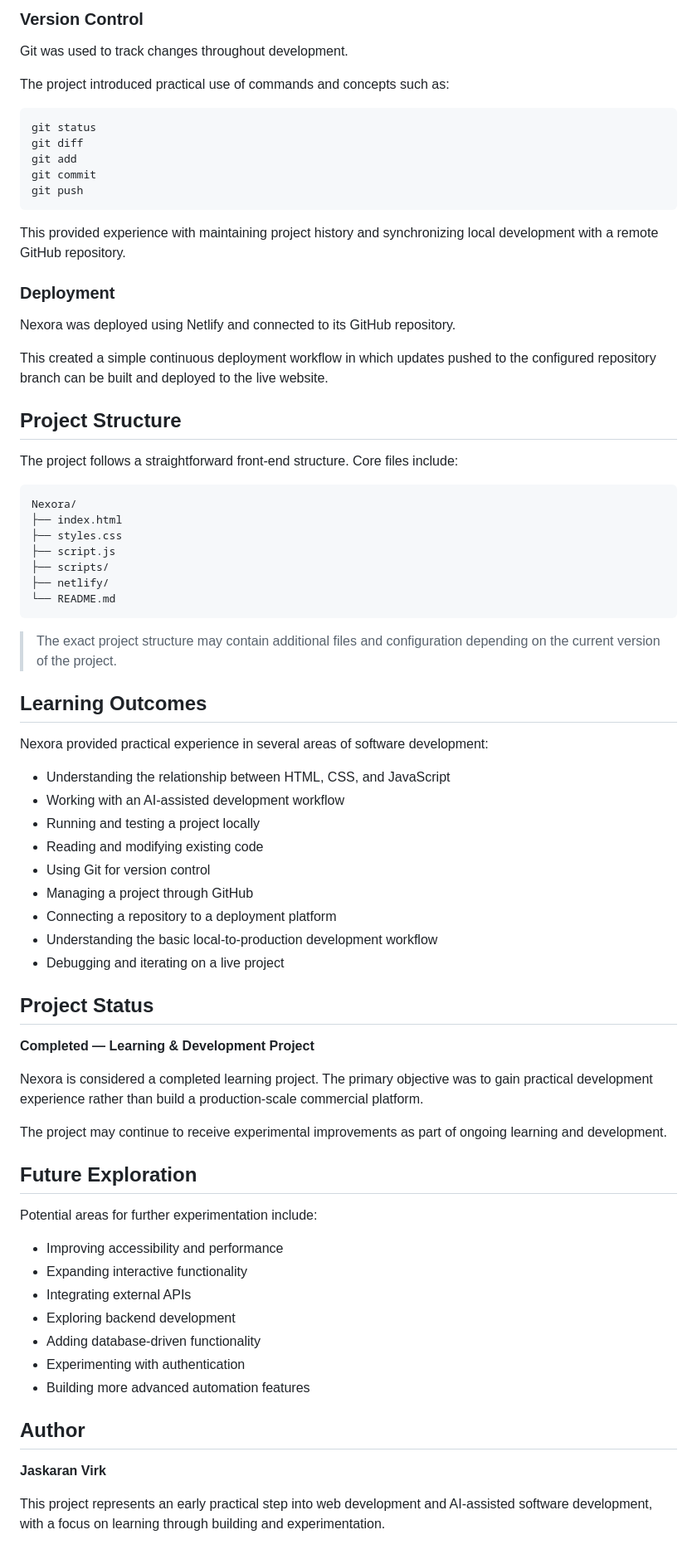
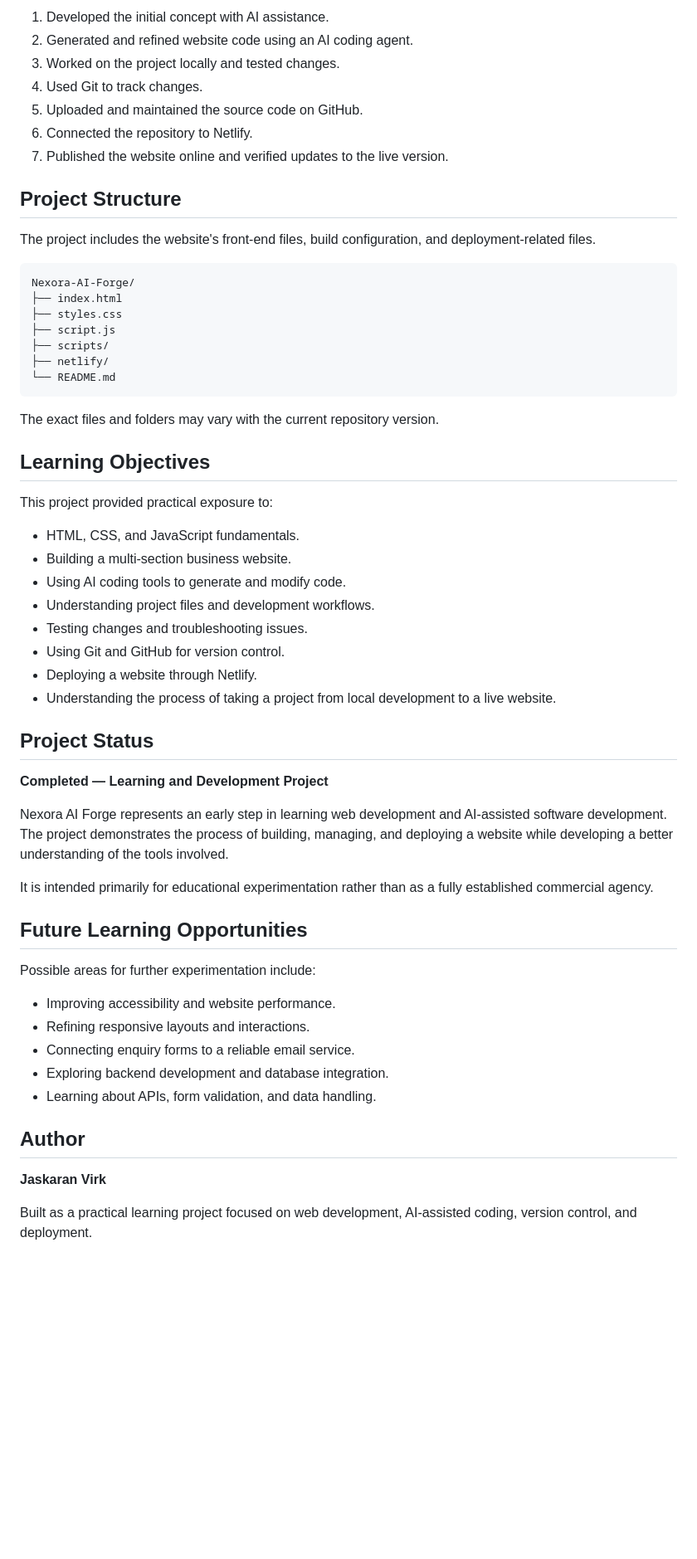
Before and after one commit to virk-jaskaran2009/Nexora, a Markdown page: README.md, the part around one of its changes. Shown at 83% size. GitHub-like rendering; blank space fills up the shorter version.

````diff
--- a/README.md
+++ b/README.md
@@ -98,31 +82,17 @@ An important part of the project was learning how to work with AI as a developme
-### Version Control
-
-Git was used to track changes throughout development.
-
-The project introduced practical use of commands and concepts such as:
-
-```bash
-git status
-git diff
-git add
-git commit
-git push
-```
-
-This provided experience with maintaining project history and synchronizing local development with a remote GitHub repository.
-
-### Deployment
-
-Nexora was deployed using Netlify and connected to its GitHub repository.
-
-This created a simple continuous deployment workflow in which updates pushed to the configured repository branch can be built and deployed to the live website.
+1. Developed the initial concept with AI assistance.
+2. Generated and refined website code using an AI coding agent.
+3. Worked on the project locally and tested changes.
+4. Used Git to track changes.
+5. Uploaded and maintained the source code on GitHub.
+6. Connected the repository to Netlify.
+7. Published the website online and verified updates to the live version.
 
 ## Project Structure
 
-The project follows a straightforward front-end structure. Core files include:
+The project includes the website's front-end files, build configuration, and deployment-related files.
 
 ```text
-Nexora/
+Nexora-AI-Forge/
 ├── index.html
 ├── styles.css
 ├── script.js
@@ -131,44 +101,41 @@ Nexora/
 └── README.md
 ```
 
-> The exact project structure may contain additional files and configuration depending on the current version of the project.
+The exact files and folders may vary with the current repository version.
 
-## Learning Outcomes
+## Learning Objectives
 
-Nexora provided practical experience in several areas of software development:
+This project provided practical exposure to:
 
-- Understanding the relationship between HTML, CSS, and JavaScript
-- Working with an AI-assisted development workflow
-- Running and testing a project locally
-- Reading and modifying existing code
-- Using Git for version control
-- Managing a project through GitHub
-- Connecting a repository to a deployment platform
-- Understanding the basic local-to-production development workflow
-- Debugging and iterating on a live project
+- HTML, CSS, and JavaScript fundamentals.
+- Building a multi-section business website.
+- Using AI coding tools to generate and modify code.
+- Understanding project files and development workflows.
+- Testing changes and troubleshooting issues.
+- Using Git and GitHub for version control.
+- Deploying a website through Netlify.
+- Understanding the process of taking a project from local development to a live website.
 
 ## Project Status
 
-**Completed — Learning & Development Project**
+**Completed — Learning and Development Project**
 
-Nexora is considered a completed learning project. The primary objective was to gain practical development experience rather than build a production-scale commercial platform.
+Nexora AI Forge represents an early step in learning web development and AI-assisted software development. The project demonstrates the process of building, managing, and deploying a website while developing a better understanding of the tools involved.
 
-The project may continue to receive experimental improvements as part of ongoing learning and development.
+It is intended primarily for educational experimentation rather than as a fully established commercial agency.
 
-## Future Exploration
+## Future Learning Opportunities
 
-Potential areas for further experimentation include:
+Possible areas for further experimentation include:
 
-- Improving accessibility and performance
-- Expanding interactive functionality
-- Integrating external APIs
-- Exploring backend development
-- Adding database-driven functionality
-- Experimenting with authentication
-- Building more advanced automation features
+- Improving accessibility and website performance.
+- Refining responsive layouts and interactions.
+- Connecting enquiry forms to a reliable email service.
+- Exploring backend development and database integration.
+- Learning about APIs, form validation, and data handling.
 
 ## Author
 
 **Jaskaran Virk**
 
-This project represents an early practical step into web development and AI-assisted software development, with a focus on learning through building and experimentation.
+Built as a practical learning project focused on web development, AI-assisted coding, version control, and deployment.
````
Also changed, not shown: other parts of README.md (+60 -76 lines).
